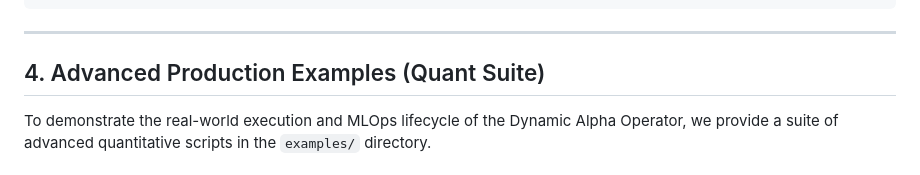
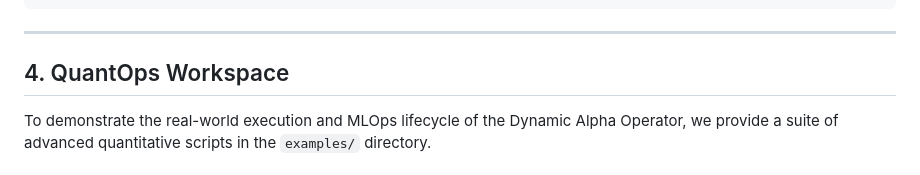
Before and after one commit to rolffcoelho-bravo/new-alpha-signals, a Markdown page: README.md, the part around the change. GitHub-like rendering.

Commit message:
Rename advanced examples heading to QuantOps Workspace in README

```diff
--- a/README.md
+++ b/README.md
@@ -52,7 +52,7 @@ Strategy: Dynamic_Alpha   | Ann Return:  16.94% | Ann Vol:  9.88% | Sharpe:  1.7
 
 ---
 
-## 4. Advanced Production Examples (Quant Suite)
+## 4. QuantOps Workspace
 
 To demonstrate the real-world execution and MLOps lifecycle of the Dynamic Alpha Operator, we provide a suite of advanced quantitative scripts in the `examples/` directory.
 
```
